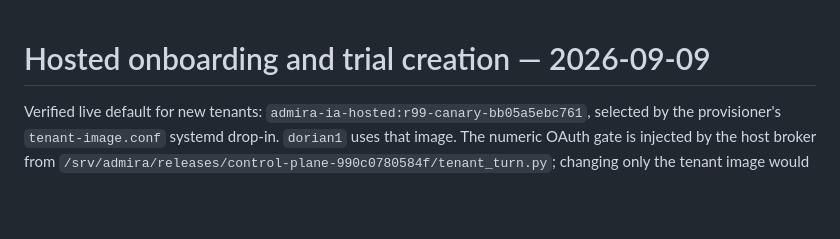
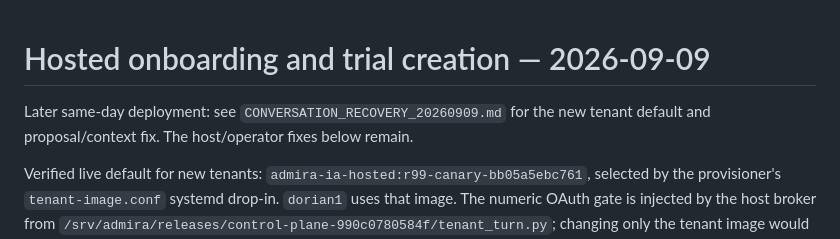
Before and after one commit to dorianjoe777/meta-ads-agent, a Markdown page: deploy/contabo/ONBOARDING_FIX_20260909.md, the part around the change. Drawn GitHub-style; blank space fills up the shorter version.

Commit message:
docs: record conversation rollout and external Codex pool limits

```diff
--- a/deploy/contabo/ONBOARDING_FIX_20260909.md
+++ b/deploy/contabo/ONBOARDING_FIX_20260909.md
@@ -1,4 +1,7 @@
 # Hosted onboarding and trial creation — 2026-09-09
+
+Later same-day deployment: see `CONVERSATION_RECOVERY_20260909.md` for the new
+tenant default and proposal/context fix. The host/operator fixes below remain.
 
 Verified live default for new tenants: `admira-ia-hosted:r99-canary-bb05a5ebc761`,
 selected by the provisioner's `tenant-image.conf` systemd drop-in. `dorian1`
```
Also changed, not shown: deploy/contabo/CONVERSATION_RECOVERY_20260909.md (added, +94 -0 lines).
